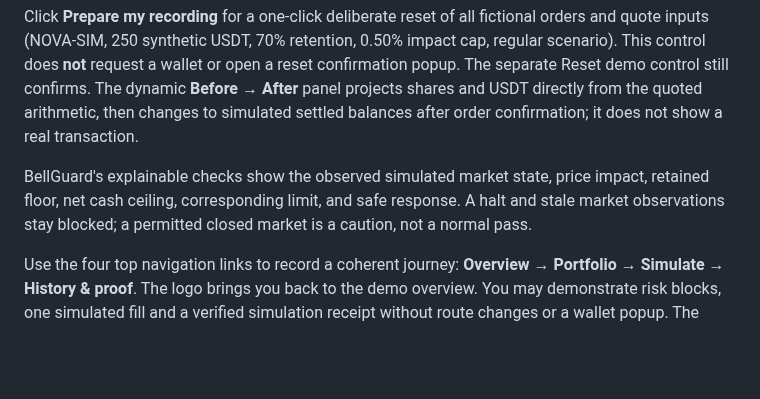
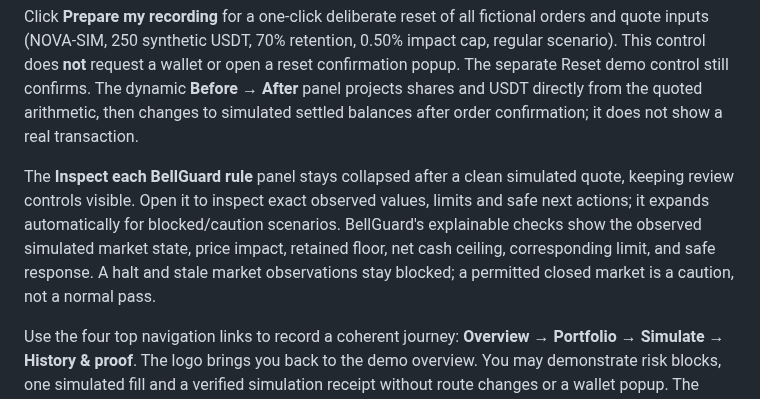
Before and after one commit to Tajudeeen/remain, a Markdown page: docs/paper-studio.md, the part around the change. Drawn GitHub-style; blank space fills up the shorter version.

Commit message:
Explain collapsible guard decisions and judge-friendly recording sequence

```diff
--- a/docs/paper-studio.md
+++ b/docs/paper-studio.md
@@ -10,7 +10,7 @@ Open the canonical Cloudflare Pages URL **https://remain-paper.pages.dev/studio*
 
 Click **Prepare my recording** for a one-click deliberate reset of all fictional orders and quote inputs (NOVA-SIM, 250 synthetic USDT, 70% retention, 0.50% impact cap, regular scenario). This control does **not** request a wallet or open a reset confirmation popup. The separate Reset demo control still confirms. The dynamic **Before → After** panel projects shares and USDT directly from the quoted arithmetic, then changes to simulated settled balances after order confirmation; it does not show a real transaction.
 
-BellGuard's explainable checks show the observed simulated market state, price impact, retained floor, net cash ceiling, corresponding limit, and safe response. A halt and stale market observations stay blocked; a permitted closed market is a caution, not a normal pass.
+The **Inspect each BellGuard rule** panel stays collapsed after a clean simulated quote, keeping review controls visible. Open it to inspect exact observed values, limits and safe next actions; it expands automatically for blocked/caution scenarios. BellGuard's explainable checks show the observed simulated market state, price impact, retained floor, net cash ceiling, corresponding limit, and safe response. A halt and stale market observations stay blocked; a permitted closed market is a caution, not a normal pass.
 
 Use the four top navigation links to record a coherent journey: **Overview → Portfolio → Simulate → History & proof**. The logo brings you back to the demo overview. You may demonstrate risk blocks, one simulated fill and a verified simulation receipt without route changes or a wallet popup. The Reset button resets only fictional demo state (after its explicit confirmation).
 
```
